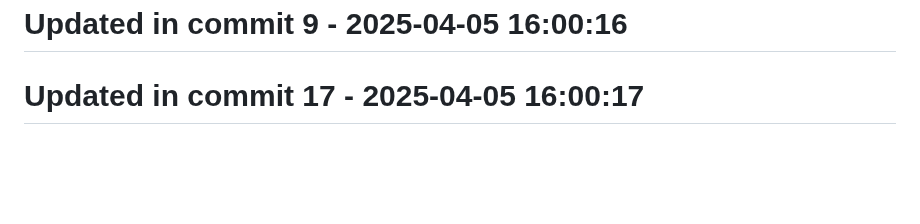
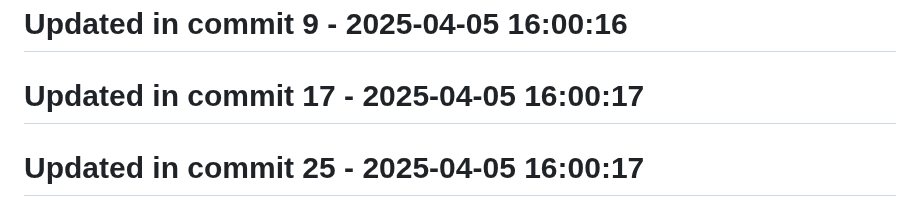
Before and after one commit to llamasearchai/llamasage-contracts, a Markdown page: README.md, the part around the change. Drawn GitHub-style; blank space fills up the shorter version.

Commit message:
fix: Fix issue in README.md

```diff
--- a/README.md
+++ b/README.md
@@ -174,3 +174,5 @@ Please refer to [SECURITY.md](SECURITY.md) for details on reporting vulnerabilit
 # Updated in commit 9 - 2025-04-05 16:00:16
 
 # Updated in commit 17 - 2025-04-05 16:00:17
+
+# Updated in commit 25 - 2025-04-05 16:00:17
```
